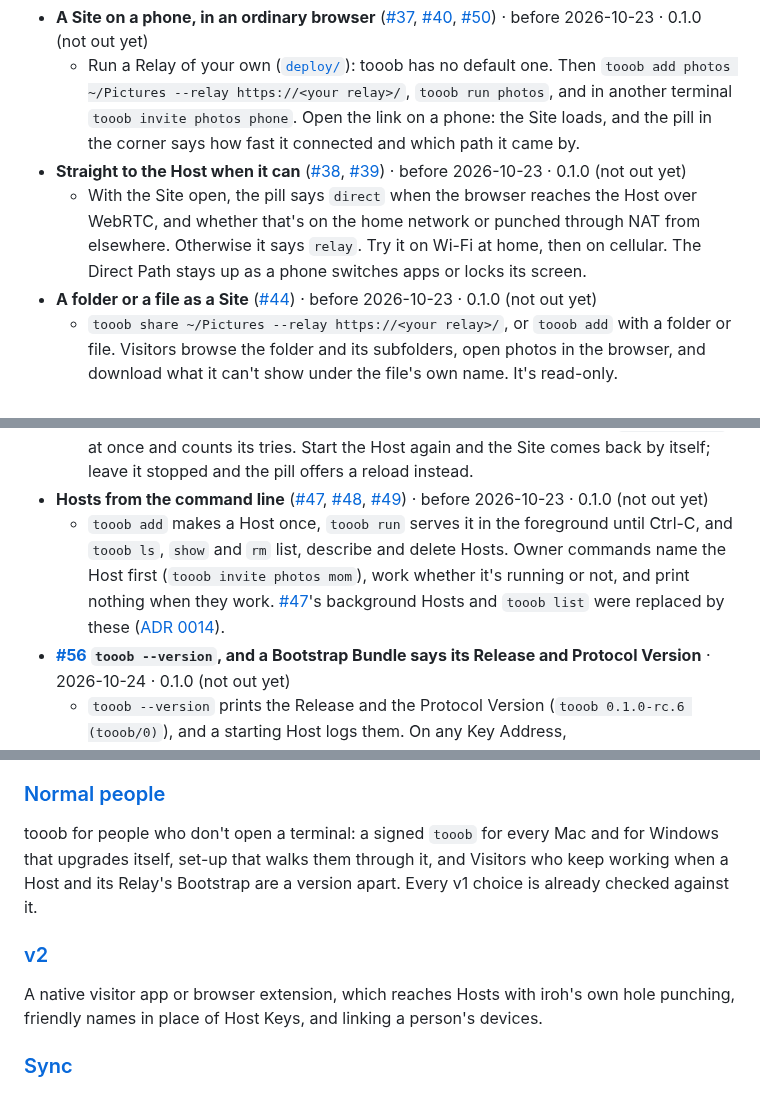
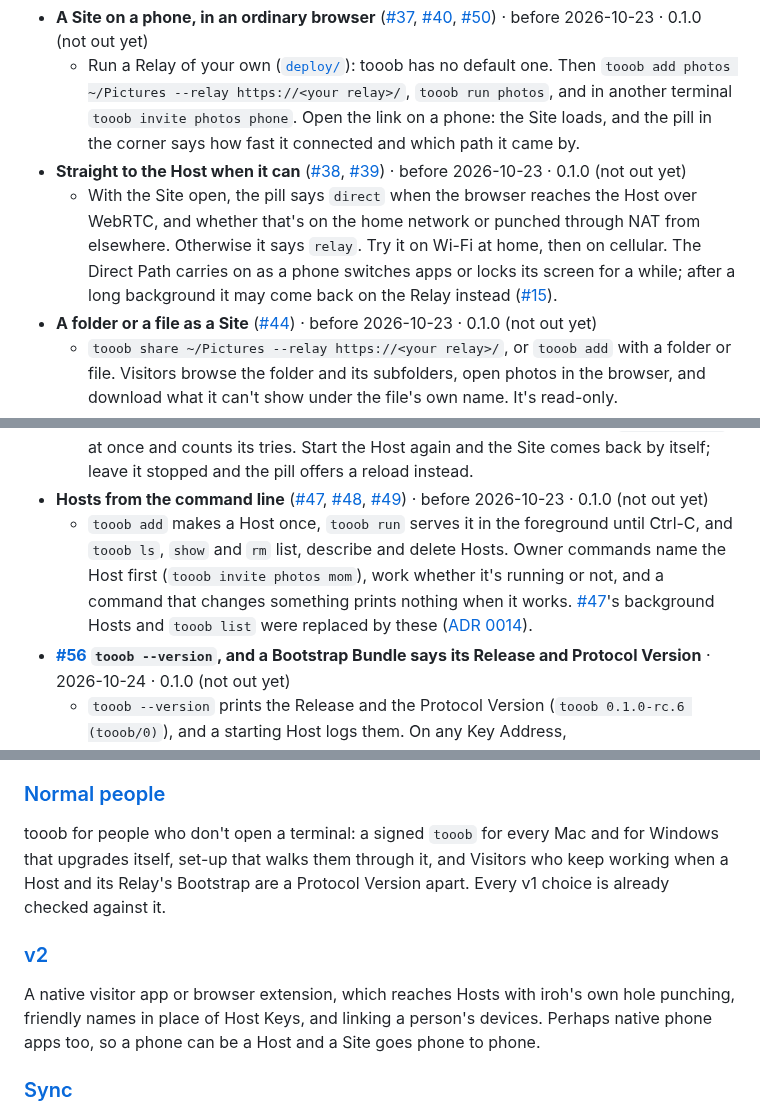
Before and after one commit to Tooobs/tooob, a Markdown page: README.md, 3 parts joined by grey strips. Rendered like a GitHub page.

```diff
--- a/README.md
+++ b/README.md
@@ -68,7 +68,7 @@ Everything here is in the first Release, **0.1.0 (not out yet)**: until then, th
 - **A Site on a phone, in an ordinary browser** ([#37](https://github.com/Tooobs/tooob/issues/37), [#40](https://github.com/Tooobs/tooob/issues/40), [#50](https://github.com/Tooobs/tooob/issues/50)) · before 2026-10-23 · 0.1.0 (not out yet)
   - Run a Relay of your own ([`deploy/`](deploy/README.md)): tooob has no default one. Then `tooob add photos ~/Pictures --relay https://<your relay>/`, `tooob run photos`, and in another terminal `tooob invite photos phone`. Open the link on a phone: the Site loads, and the pill in the corner says how fast it connected and which path it came by.
 - **Straight to the Host when it can** ([#38](https://github.com/Tooobs/tooob/issues/38), [#39](https://github.com/Tooobs/tooob/issues/39)) · before 2026-10-23 · 0.1.0 (not out yet)
-  - With the Site open, the pill says `direct` when the browser reaches the Host over WebRTC, and whether that's on the home network or punched through NAT from elsewhere. Otherwise it says `relay`. Try it on Wi-Fi at home, then on cellular. The Direct Path stays up as a phone switches apps or locks its screen.
+  - With the Site open, the pill says `direct` when the browser reaches the Host over WebRTC, and whether that's on the home network or punched through NAT from elsewhere. Otherwise it says `relay`. Try it on Wi-Fi at home, then on cellular. The Direct Path carries on as a phone switches apps or locks its screen for a while; after a long background it may come back on the Relay instead ([#15](https://github.com/Tooobs/tooob/issues/15)).
 - **A folder or a file as a Site** ([#44](https://github.com/Tooobs/tooob/issues/44)) · before 2026-10-23 · 0.1.0 (not out yet)
   - `tooob share ~/Pictures --relay https://<your relay>/`, or `tooob add` with a folder or file. Visitors browse the folder and its subfolders, open photos in the browser, and download what it can't show under the file's own name. It's read-only.
 - **Staying logged in** ([#41](https://github.com/Tooobs/tooob/issues/41)) · before 2026-10-23 · 0.1.0 (not out yet)
@@ -78,7 +78,7 @@ Everything here is in the first Release, **0.1.0 (not out yet)**: until then, th
 - **Knowing when the Host is away** ([#45](https://github.com/Tooobs/tooob/issues/45), [#46](https://github.com/Tooobs/tooob/issues/46)) · before 2026-10-23 · 0.1.0 (not out yet)
   - Stop the Host (Ctrl-C) while a Visitor has the Site open. Their pill says `Reconnecting…` at once and counts its tries. Start the Host again and the Site comes back by itself; leave it stopped and the pill offers a reload instead.
 - **Hosts from the command line** ([#47](https://github.com/Tooobs/tooob/issues/47), [#48](https://github.com/Tooobs/tooob/issues/48), [#49](https://github.com/Tooobs/tooob/issues/49)) · before 2026-10-23 · 0.1.0 (not out yet)
-  - `tooob add` makes a Host once, `tooob run` serves it in the foreground until Ctrl-C, and `tooob ls`, `show` and `rm` list, describe and delete Hosts. Owner commands name the Host first (`tooob invite photos mom`), work whether it's running or not, and print nothing when they work. [#47](https://github.com/Tooobs/tooob/issues/47)'s background Hosts and `tooob list` were replaced by these ([ADR 0014](docs/adr/0014-hosts-run-in-the-foreground-the-os-keeps-them-running.md)).
+  - `tooob add` makes a Host once, `tooob run` serves it in the foreground until Ctrl-C, and `tooob ls`, `show` and `rm` list, describe and delete Hosts. Owner commands name the Host first (`tooob invite photos mom`), work whether it's running or not, and a command that changes something prints nothing when it works. [#47](https://github.com/Tooobs/tooob/issues/47)'s background Hosts and `tooob list` were replaced by these ([ADR 0014](docs/adr/0014-hosts-run-in-the-foreground-the-os-keeps-them-running.md)).
 - **[#56](https://github.com/Tooobs/tooob/issues/56) `tooob --version`, and a Bootstrap Bundle says its Release and Protocol Version** · 2026-10-24 · 0.1.0 (not out yet)
   - `tooob --version` prints the Release and the Protocol Version (`tooob 0.1.0-rc.6 (tooob/0)`), and a starting Host logs them. On any Key Address, `/__tooob/version.json` names the Bundle's Release, its Protocol Version and every file's hash.
 - **[#58](https://github.com/Tooobs/tooob/issues/58) Local checks run on every push** · 2026-10-24 · 0.1.0 (not out yet)
@@ -106,11 +106,11 @@ Owners find a Relay to use instead of running their own: a plain list anyone can
 
 ### [Normal people](https://github.com/Tooobs/tooob/blob/main/docs/roadmap.md#normal-people)
 
-tooob for people who don't open a terminal: a signed `tooob` for every Mac and for Windows that upgrades itself, set-up that walks them through it, and Visitors who keep working when a Host and its Relay's Bootstrap are a version apart. Every v1 choice is already checked against it.
+tooob for people who don't open a terminal: a signed `tooob` for every Mac and for Windows that upgrades itself, set-up that walks them through it, and Visitors who keep working when a Host and its Relay's Bootstrap are a Protocol Version apart. Every v1 choice is already checked against it.
 
 ### [v2](https://github.com/Tooobs/tooob/blob/main/docs/roadmap.md#v2)
 
-A native visitor app or browser extension, which reaches Hosts with iroh's own hole punching, friendly names in place of Host Keys, and linking a person's devices.
+A native visitor app or browser extension, which reaches Hosts with iroh's own hole punching, friendly names in place of Host Keys, and linking a person's devices. Perhaps native phone apps too, so a phone can be a Host and a Site goes phone to phone.
 
 ### [Sync](https://github.com/Tooobs/tooob/blob/main/docs/roadmap.md#sync)
 
```
Also changed, not shown: docs/roadmap.md (+4 -2 lines).
